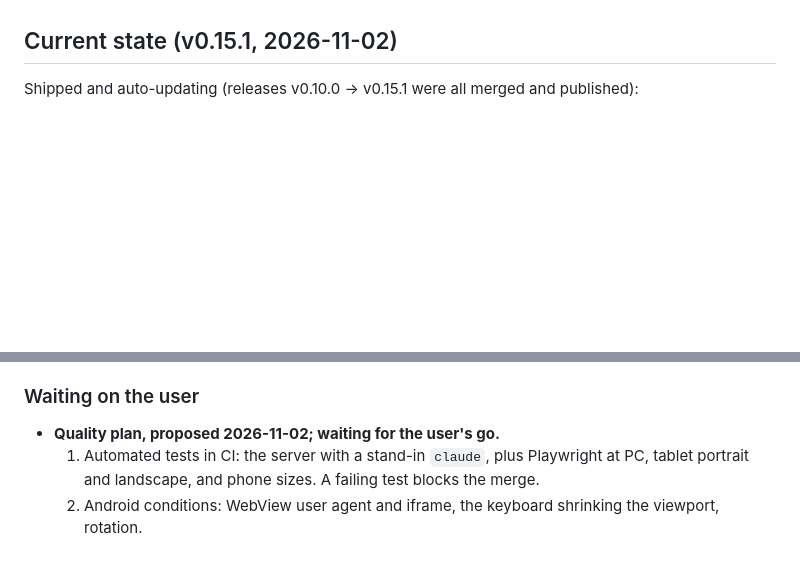
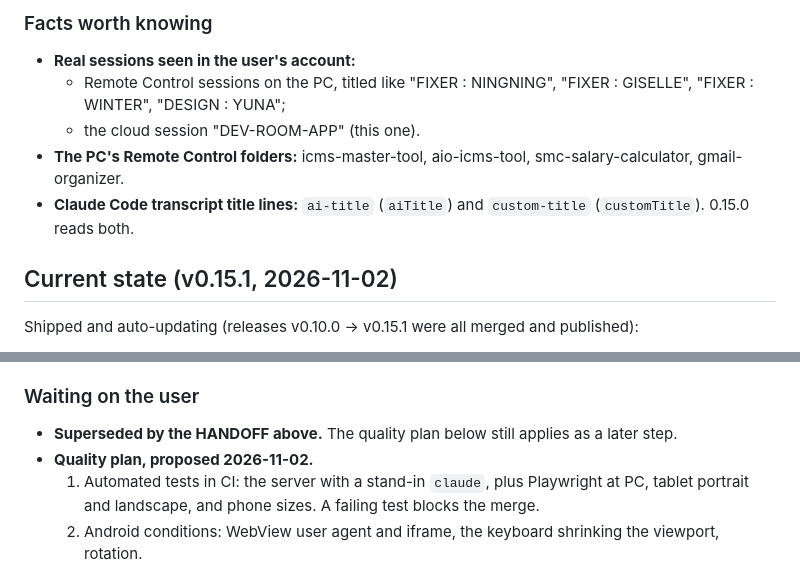
Before and after one commit to Ronanski/dev-room-app, a Markdown page: PROGRESS.md, 2 parts joined by grey strips. GitHub-like rendering; blank space fills up the shorter version.

```diff
--- a/PROGRESS.md
+++ b/PROGRESS.md
@@ -13,3 +46,9 @@ Dev Room shows them all in one place instead. Each session is a character in a s
+### Facts worth knowing
+- **Real sessions seen in the user's account:**
+  - Remote Control sessions on the PC, titled like "FIXER : NINGNING", "FIXER : GISELLE", "FIXER : WINTER", "DESIGN : YUNA";
+  - the cloud session "DEV-ROOM-APP" (this one).
+- **The PC's Remote Control folders:** icms-master-tool, aio-icms-tool, smc-salary-calculator, gmail-organizer.
+- **Claude Code transcript title lines:** `ai-title` (`aiTitle`) and `custom-title` (`customTitle`). 0.15.0 reads both.
 
 ## Current state (v0.15.1, 2026-11-02)
 
@@ -40,7 +79,8 @@ Shipped and auto-updating (releases v0.10.0 → v0.15.1 were all merged and publ
 - **Docs:** `docs/flowcharts.html`, nine ISO 5807 flowcharts of the whole system, also published as the artifact "Dev Room System Flow" (private to the user; no links to the user).
 
 ### Waiting on the user
-- **Quality plan, proposed 2026-11-02; waiting for the user's go.**
+- **Superseded by the HANDOFF above.** The quality plan below still applies as a later step.
+- **Quality plan, proposed 2026-11-02.**
   1. Automated tests in CI: the server with a stand-in `claude`, plus Playwright at PC, tablet portrait and landscape, and phone sizes. A failing test blocks the merge.
   2. Android conditions: WebView user agent and iframe, the keyboard shrinking the viewport, rotation.
   3. Real Claude Code behaviour: late SessionEnd, subagents, background agents, Esc, long steps. Every bug the user reports becomes a test.
```
Also changed, not shown: other parts of PROGRESS.md (+33 -0 lines).
